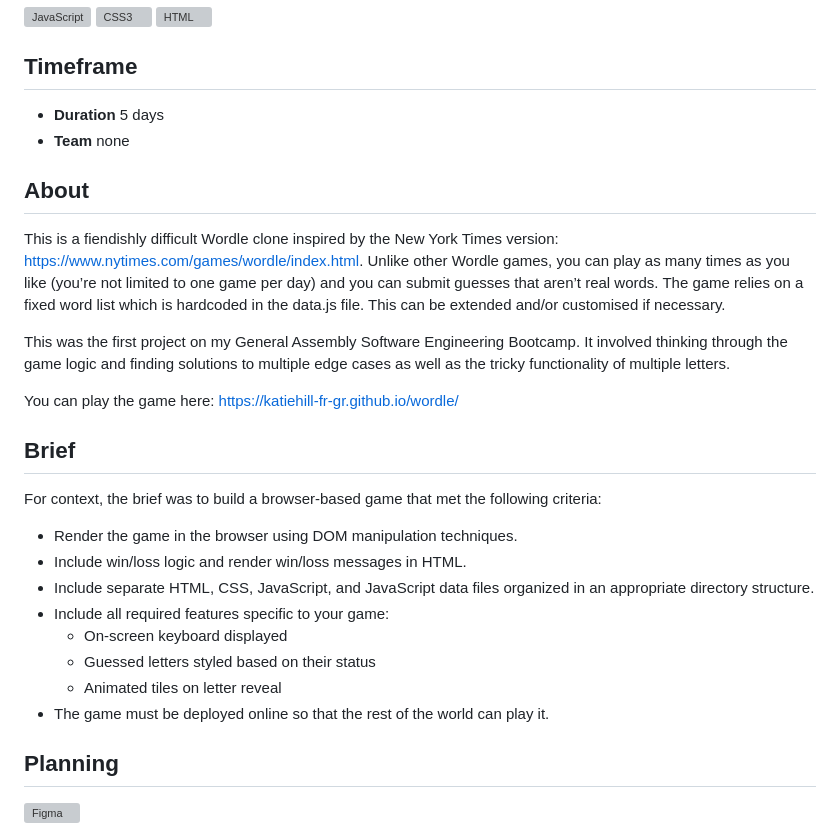
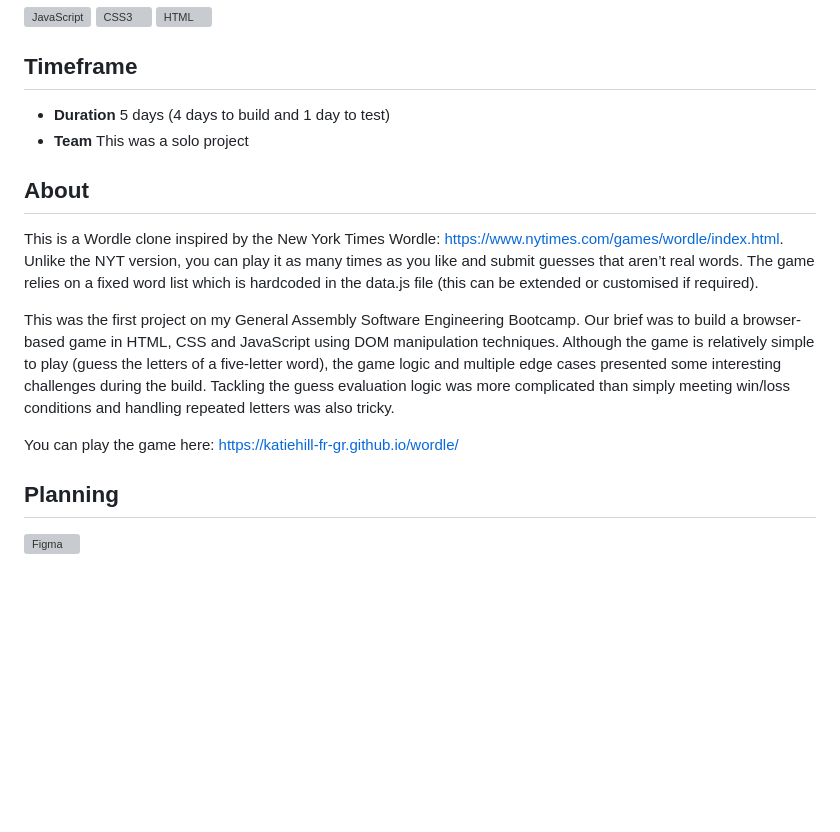
Before and after one commit to KatieHill-Fr-Gr/wordle, a Markdown page: README.md, the part around the change printed below. Drawn GitHub-style; blank space fills up the shorter version; grey boxes are pictures that could not be loaded.

```diff
--- a/README.md
+++ b/README.md
@@ -13,29 +13,17 @@ by Katie Hill
 
 ## Timeframe
 
-- **Duration** 5 days
-- **Team** none
+- **Duration** 5 days (4 days to build and 1 day to test)
+- **Team** This was a solo project
 
 ## About
 
-This is a fiendishly difficult Wordle clone inspired by the New York Times version: https://www.nytimes.com/games/wordle/index.html. Unlike other Wordle games, you can play as many times as you like (you’re not limited to one game per day) and you can submit guesses that aren’t real words. The game relies on a fixed word list which is hardcoded in the data.js file. This can be extended and/or customised if necessary.
+This is a Wordle clone inspired by the New York Times Wordle: https://www.nytimes.com/games/wordle/index.html. Unlike the NYT version, you can play it as many times as you like and submit guesses that aren’t real words. The game relies on a fixed word list which is hardcoded in the data.js file (this can be extended or customised if required).
 
-This was the first project on my General Assembly Software Engineering Bootcamp. It involved thinking through the game logic and finding solutions to multiple edge cases as well as the tricky functionality of multiple letters.
+This was the first project on my General Assembly Software Engineering Bootcamp. Our brief was to build a browser-based game in HTML, CSS and JavaScript using DOM manipulation techniques. Although the game is relatively simple to play (guess the letters of a five-letter word), the game logic and multiple edge cases presented some interesting challenges during the build. Tackling the guess evaluation logic was more complicated than simply meeting win/loss conditions and handling repeated letters was also tricky.
 
 You can play the game here: https://katiehill-fr-gr.github.io/wordle/
 
-## Brief
-
-For context, the brief was to build a browser-based game that met the following criteria:
-
-* Render the game in the browser using DOM manipulation techniques.
-* Include win/loss logic and render win/loss messages in HTML.
-* Include separate HTML, CSS, JavaScript, and JavaScript data files organized in an appropriate directory structure.
-* Include all required features specific to your game:
-   - On-screen keyboard displayed
-   - Guessed letters styled based on their status
-   - Animated tiles on letter reveal
-* The game must be deployed online so that the rest of the world can play it.
 
 
 ## Planning
```
Also changed, not shown: other parts of README.md (+47 -6 lines).
